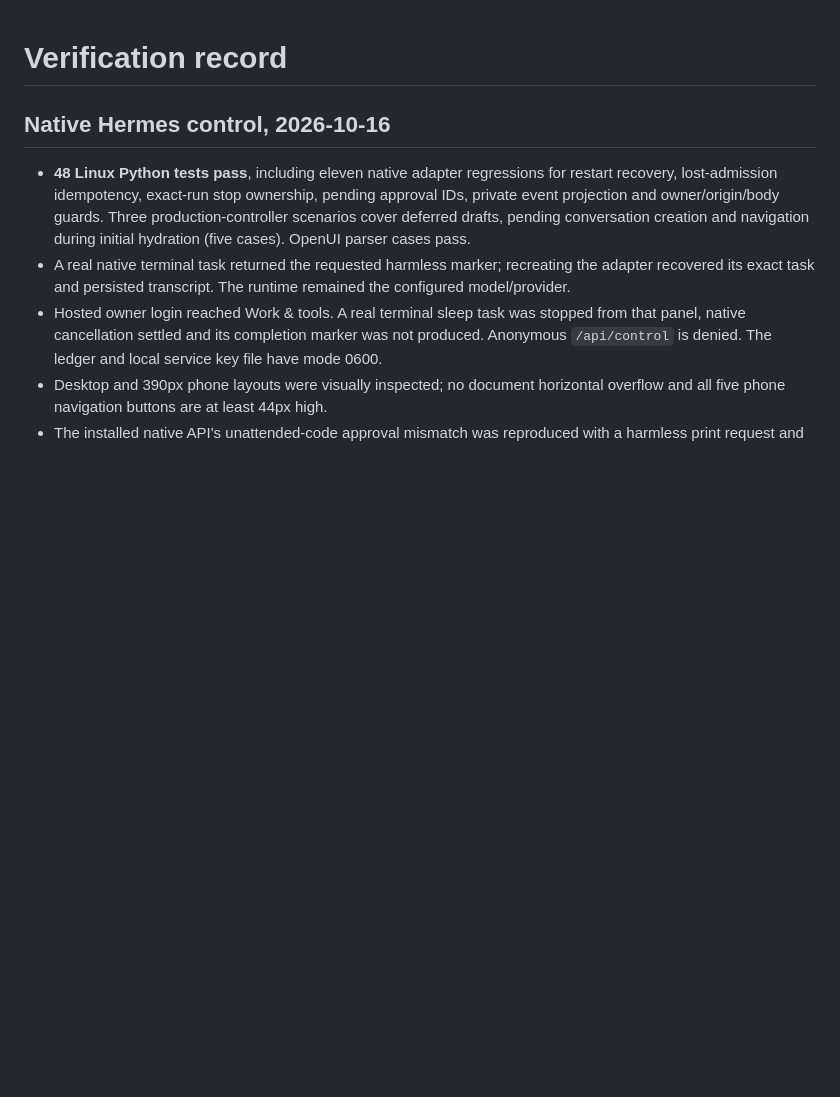
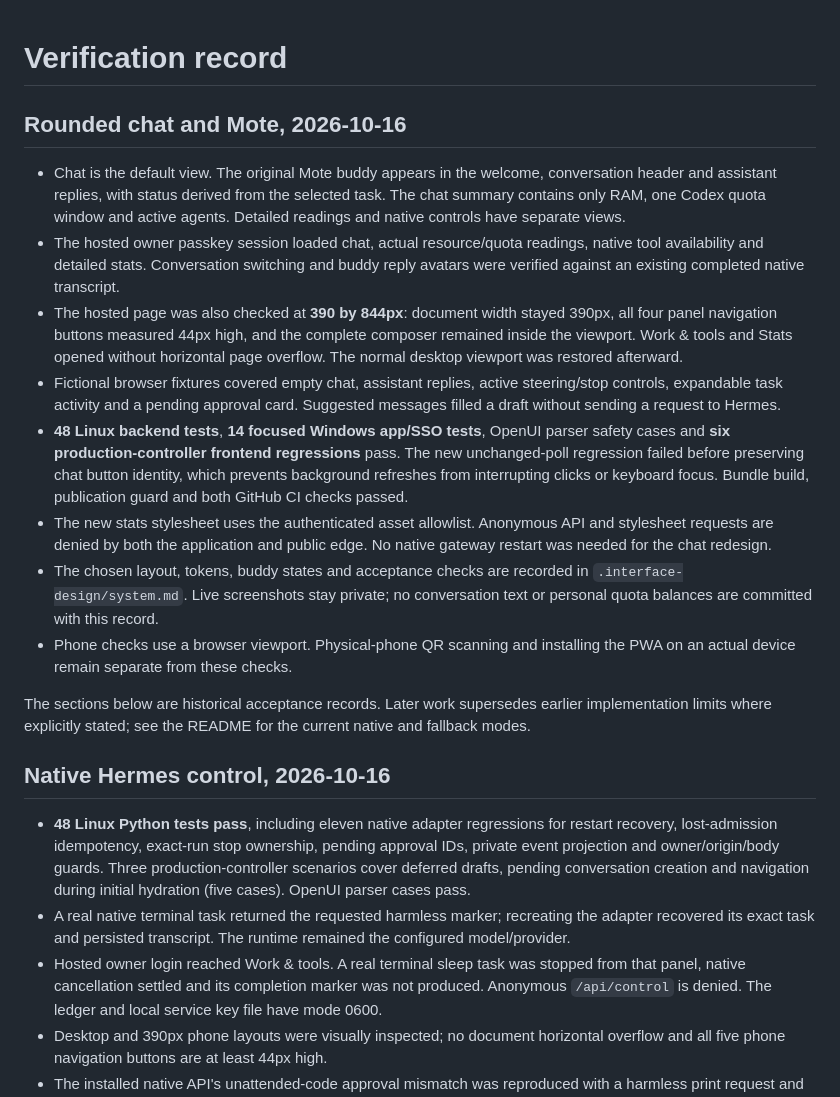
Before and after one commit to N0mis07/HSUH, a Markdown page: docs/VERIFICATION.md, the part around the change. Rendered like a GitHub page; blank space fills up the shorter version.

```diff
--- a/docs/VERIFICATION.md
+++ b/docs/VERIFICATION.md
@@ -1,4 +1,38 @@
 # Verification record
+
+## Rounded chat and Mote, 2026-10-16
+
+- Chat is the default view. The original Mote buddy appears in the welcome,
+  conversation header and assistant replies, with status derived from the
+  selected task. The chat summary contains only RAM, one Codex quota window and
+  active agents. Detailed readings and native controls have separate views.
+- The hosted owner passkey session loaded chat, actual resource/quota readings,
+  native tool availability and detailed stats. Conversation switching and buddy
+  reply avatars were verified against an existing completed native transcript.
+- The hosted page was also checked at **390 by 844px**: document width stayed
+  390px, all four panel navigation buttons measured 44px high, and the complete
+  composer remained inside the viewport. Work & tools and Stats opened without
+  horizontal page overflow. The normal desktop viewport was restored afterward.
+- Fictional browser fixtures covered empty chat, assistant replies, active
+  steering/stop controls, expandable task activity and a pending approval card.
+  Suggested messages filled a draft without sending a request to Hermes.
+- **48 Linux backend tests**, **14 focused Windows app/SSO tests**, OpenUI parser
+  safety cases and **six production-controller frontend regressions** pass.
+  The new unchanged-poll regression failed before preserving chat button identity,
+  which prevents background refreshes from interrupting clicks or keyboard focus.
+  Bundle build, publication guard and both GitHub CI checks passed.
+- The new stats stylesheet uses the authenticated asset allowlist. Anonymous
+  API and stylesheet requests are denied by both the application and public edge.
+  No native gateway restart was needed for the chat redesign.
+- The chosen layout, tokens, buddy states and acceptance checks are recorded in
+  `.interface-design/system.md`. Live screenshots stay private; no conversation
+  text or personal quota balances are committed with this record.
+- Phone checks use a browser viewport. Physical-phone QR scanning and installing
+  the PWA on an actual device remain separate from these checks.
+
+The sections below are historical acceptance records. Later work supersedes
+earlier implementation limits where explicitly stated; see the README for the
+current native and fallback modes.
 
 ## Native Hermes control, 2026-10-16
 
```
Also changed, not shown: .interface-design/system.md (added, +97 -0 lines), README.md (+2 -0 lines).
